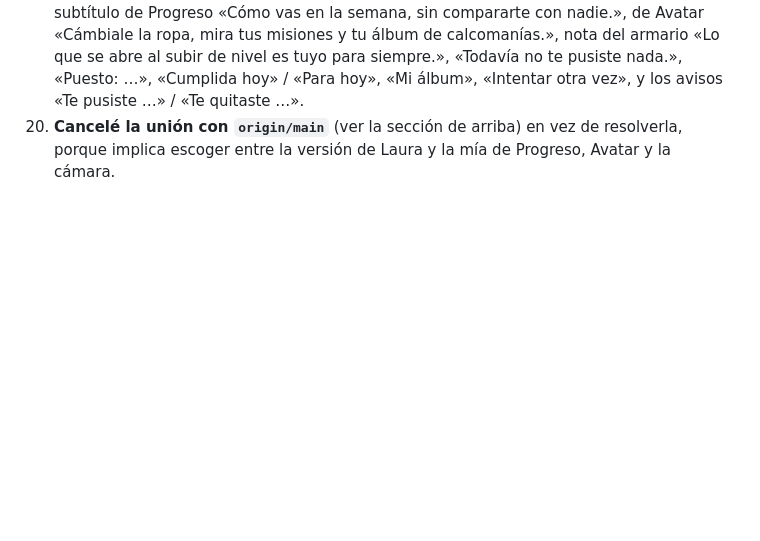
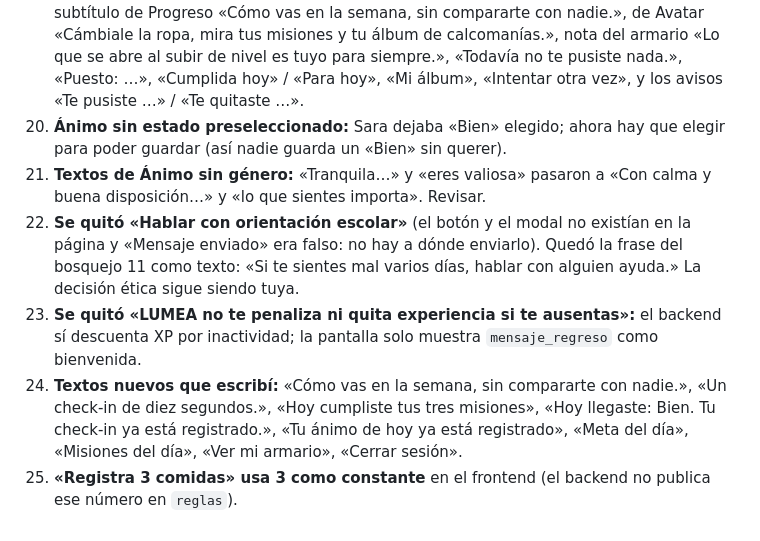
Before and after one commit to sarajulianajm1-creator/Lumea-frontend, a Markdown page: docs/tickets/ESTADO-gamificacion.md, the part around one of its changes. Rendered like a GitHub page; blank space fills up the shorter version.

```diff
--- a/docs/tickets/ESTADO-gamificacion.md
+++ b/docs/tickets/ESTADO-gamificacion.md
@@ -122,4 +142,9 @@ Elegí la opción más sobria y reversible cuando algo no estaba en el bosquejo
 17. **Lo bloqueado** dice «Se abre en el nivel N» (como pedía T5) y el botón «Nivel N» es `aria-disabled`; no se esconde ni se desactiva con `disabled` para que el lector de pantalla pueda leerlo.
 18. **En computador** (≥ 840 px) Avatar usa dos columnas: la vitrina queda fija a la izquierda y las pestañas a la derecha. En celular, una debajo de la otra, como el bosquejo.
 19. **Textos nuevos que escribí y tú debes revisar** (no estaban en los bosquejos): subtítulo de Progreso «Cómo vas en la semana, sin compararte con nadie.», de Avatar «Cámbiale la ropa, mira tus misiones y tu álbum de calcomanías.», nota del armario «Lo que se abre al subir de nivel es tuyo para siempre.», «Todavía no te pusiste nada.», «Puesto: …», «Cumplida hoy» / «Para hoy», «Mi álbum», «Intentar otra vez», y los avisos «Te pusiste …» / «Te quitaste …».
-20. **Cancelé la unión con `origin/main`** (ver la sección de arriba) en vez de resolverla, porque implica escoger entre la versión de Laura y la mía de Progreso, Avatar y la cámara.
+20. **Ánimo sin estado preseleccionado:** Sara dejaba «Bien» elegido; ahora hay que elegir para poder guardar (así nadie guarda un «Bien» sin querer).
+21. **Textos de Ánimo sin género:** «Tranquila…» y «eres valiosa» pasaron a «Con calma y buena disposición…» y «lo que sientes importa». Revisar.
+22. **Se quitó «Hablar con orientación escolar»** (el botón y el modal no existían en la página y «Mensaje enviado» era falso: no hay a dónde enviarlo). Quedó la frase del bosquejo 11 como texto: «Si te sientes mal varios días, hablar con alguien ayuda.» La decisión ética sigue siendo tuya.
+23. **Se quitó «LUMEA no te penaliza ni quita experiencia si te ausentas»:** el backend sí descuenta XP por inactividad; la pantalla solo muestra `mensaje_regreso` como bienvenida.
+24. **Textos nuevos que escribí:** «Cómo vas en la semana, sin compararte con nadie.», «Un check-in de diez segundos.», «Hoy cumpliste tus tres misiones», «Hoy llegaste: Bien. Tu check-in ya está registrado.», «Tu ánimo de hoy ya está registrado», «Meta del día», «Misiones del día», «Ver mi armario», «Cerrar sesión».
+25. **«Registra 3 comidas» usa 3 como constante** en el frontend (el backend no publica ese número en `reglas`).
```
Also changed, not shown: other parts of docs/tickets/ESTADO-gamificacion.md (+27 -7 lines), docs/bitacora-ia.md (+1 -0 lines).
